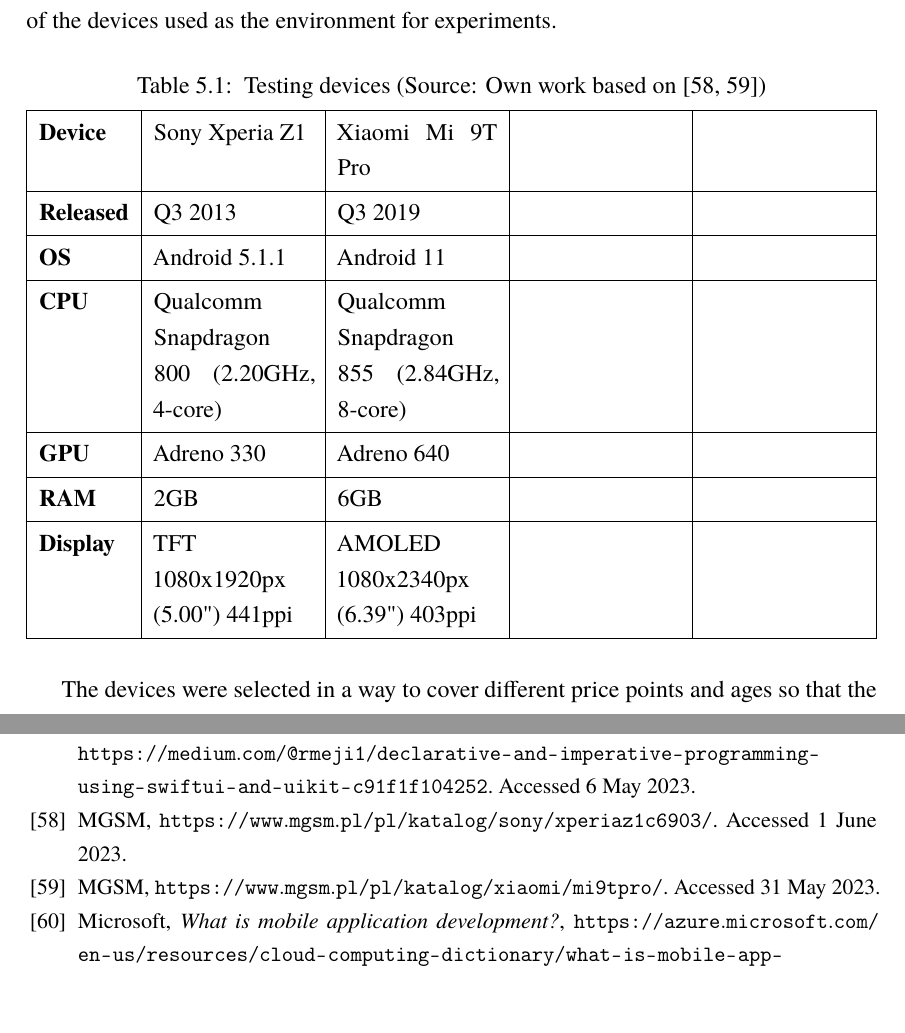
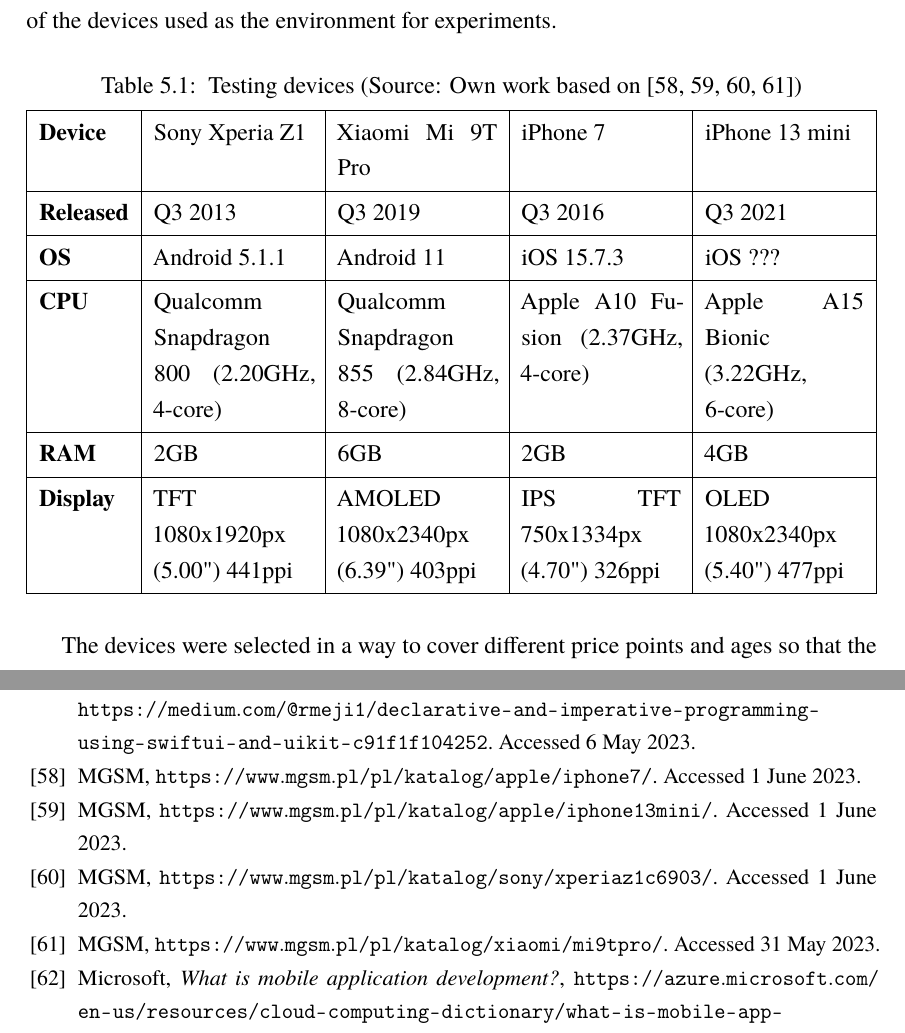
Before and after one commit to macSro/Masters-Thesis, a LaTeX thesis (TeX/thesis.tex, which reads TeX/chapter5.tex): two parts of pages 40 and 48 of 52, joined at a grey line, cut so that both start at the same text, the shorter picture padded with empty space. Compiled offline with pdfLaTeX.

Commit message:
Chapter 5.4. Testing devices finished.

```diff
--- a/TeX/chapter5.tex
+++ b/TeX/chapter5.tex
@@ -73,18 +73,17 @@
 \section{Testing devices}
 
 This section applies to mobile testing only. Table \ref{tab:testing_devices} contains technical specification of the devices used as the environment for experiments.
-
+% TODO: consider reverting iPhone 7 to an older ios version
 \begin{longtblr}[
-    caption = {Testing devices (Source: Own work based on \cite{mgsm_sony_xperia_z1,mgsm_xiaomi_9t_pro})},
+    caption = {Testing devices (Source: Own work based on \cite{mgsm_apple_iphone_7,mgsm_apple_iphone_13_mini,mgsm_sony_xperia_z1,mgsm_xiaomi_9t_pro})},
     label = {tab:testing_devices},
 ]{ colspec = { |l|X|X|X|X| }, hlines}
-    \textbf{Device}&Sony Xperia Z1&Xiaomi Mi 9T Pro&&\\
-    \textbf{Released}&Q3 2013&Q3 2019&&\\
-    \textbf{OS}&Android 5.1.1&Android 11&&\\
-    \textbf{CPU}&Qualcomm Snapdragon 800 (2.20GHz, 4-core)&Qualcomm Snapdragon 855 (2.84GHz, 8-core)&&\\
-    \textbf{GPU}&Adreno 330&Adreno 640&&\\
-    \textbf{RAM}&2GB&6GB&&\\
-    \textbf{Display}&TFT 1080x1920px (5.00") 441ppi&AMOLED 1080x2340px (6.39") 403ppi&&\\
+    \textbf{Device}&Sony Xperia Z1&Xiaomi Mi 9T Pro&iPhone 7&iPhone 13 mini\\
+    \textbf{Released}&Q3 2013&Q3 2019&Q3 2016&Q3 2021\\
+    \textbf{OS}&Android 5.1.1&Android 11&iOS 15.7.3&iOS ???\\
+    \textbf{CPU}&Qualcomm Snapdragon 800 (2.20GHz, 4-core)&Qualcomm Snapdragon 855 (2.84GHz, 8-core)&Apple A10 Fusion (2.37GHz, 4-core)&Apple A15 Bionic (3.22GHz, 6-core)\\
+    \textbf{RAM}&2GB&6GB&2GB&4GB\\
+    \textbf{Display}&TFT 1080x1920px (5.00") 441ppi&AMOLED 1080x2340px (6.39") 403ppi&IPS TFT 750x1334px (4.70") 326ppi&OLED 1080x2340px (5.40") 477ppi\\
 \end{longtblr}
 
 The devices were selected in a way to cover different price points and ages so that the research can lead to the most general results possible, having regard to the restrictions caused by the limited access to devices.
```
Also changed, not shown: TeX/bibliography.bib (+12 -0 lines), TeX/thesis.bbl, TeX/thesis.pdf, 6 other files.
